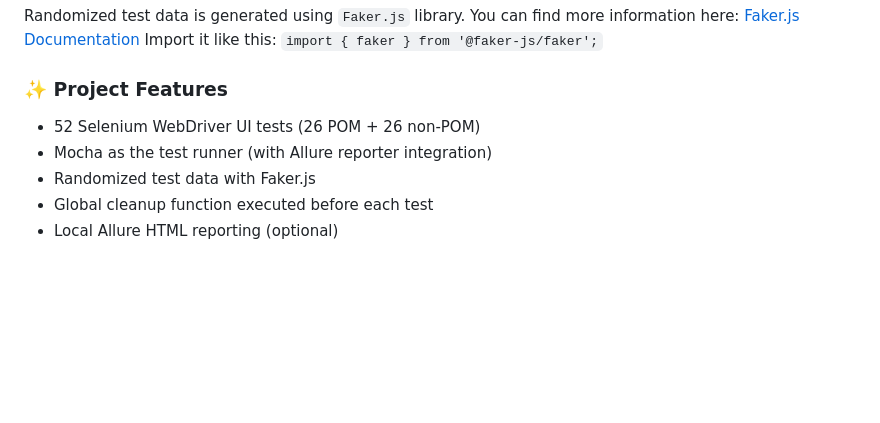
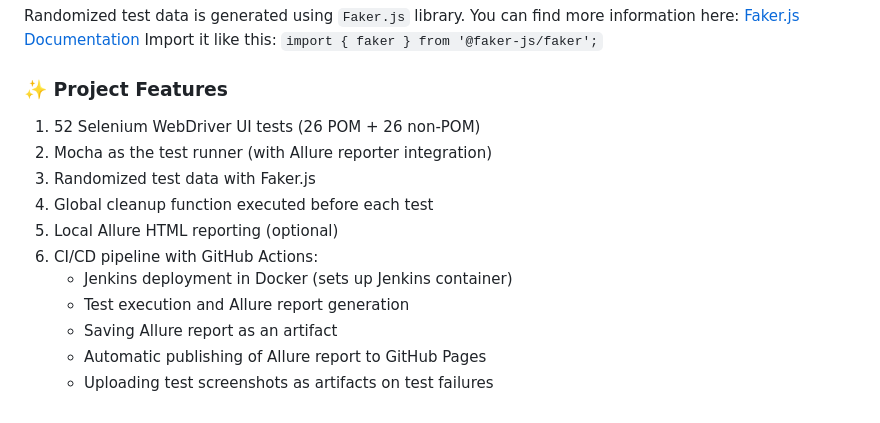
Before and after one commit to ivanlashkevich/Jenkins_Selenium_WebDriver_JS_2025_summer, a Markdown page: README.md, the part around the change. Drawn GitHub-style; blank space fills up the shorter version.

Commit message:
docs(readme): add CI/CD with GitHub Actions to Project Features

```diff
--- a/README.md
+++ b/README.md
@@ -123,8 +123,14 @@ Import it like this:
 
 ### ✨ Project Features
 
-- 52 Selenium WebDriver UI tests (26 POM + 26 non-POM)
-- Mocha as the test runner (with Allure reporter integration)
-- Randomized test data with Faker.js
-- Global cleanup function executed before each test
-- Local Allure HTML reporting (optional)
+1. 52 Selenium WebDriver UI tests (26 POM + 26 non-POM)
+2. Mocha as the test runner (with Allure reporter integration)
+3. Randomized test data with Faker.js
+4. Global cleanup function executed before each test
+5. Local Allure HTML reporting (optional)
+6. CI/CD pipeline with GitHub Actions:
+   - Jenkins deployment in Docker (sets up Jenkins container)
+   - Test execution and Allure report generation
+   - Saving Allure report as an artifact
+   - Automatic publishing of Allure report to GitHub Pages
+   - Uploading test screenshots as artifacts on test failures
```
